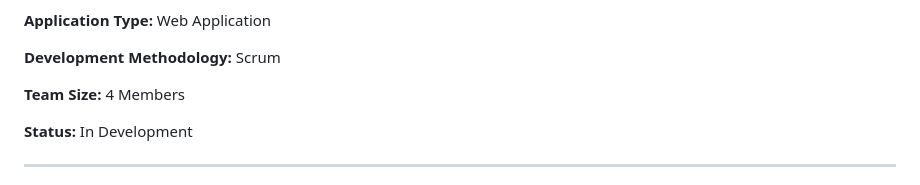
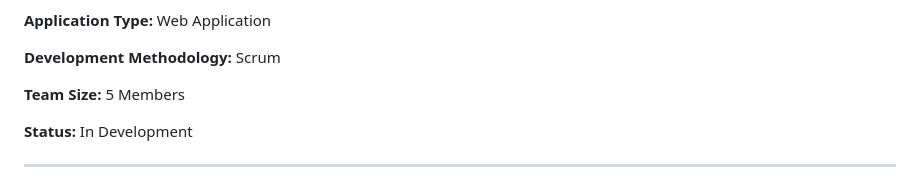
Before and after one commit to ardgunaydin/fat-a-gym, a Markdown page: docs/requirements.md, the part around the change. Rendered like a GitHub page.

Commit message:
docs: correct project team size

```diff
--- a/docs/requirements.md
+++ b/docs/requirements.md
@@ -14,7 +14,7 @@
 
 **Development Methodology:** Scrum
 
-**Team Size:** 4 Members
+**Team Size:** 5 Members
 
 **Status:** In Development
 
```
